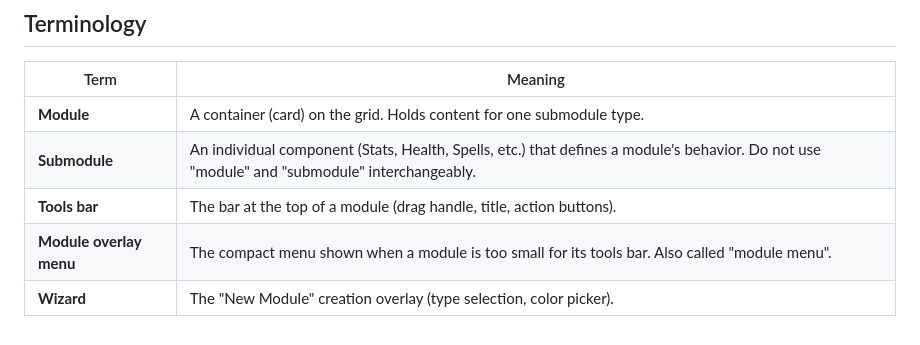
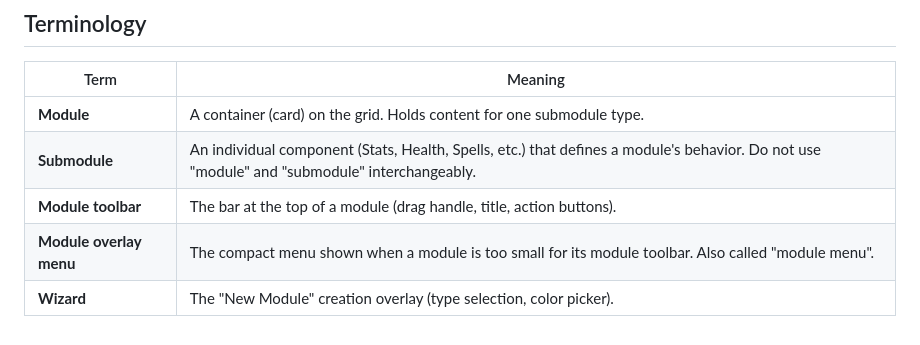
Before and after one commit to JasonCostanza/Character-Vault, a Markdown page: CLAUDE.md, the part around the change. Rendered like a GitHub page.

Commit message:
Fix terminology: update "Tools bar" to "toolbar" for consistency in CLAUDE.md

```diff
--- a/CLAUDE.md
+++ b/CLAUDE.md
@@ -73,6 +73,6 @@ Per-file descriptions live in `_DOCS/ARCHITECTURE.md` § "Files at a Glance".
 |---|---|
 | **Module** | A container (card) on the grid. Holds content for one submodule type. |
 | **Submodule** | An individual component (Stats, Health, Spells, etc.) that defines a module's behavior. Do not use "module" and "submodule" interchangeably. |
-| **Tools bar** | The bar at the top of a module (drag handle, title, action buttons). |
-| **Module overlay menu** | The compact menu shown when a module is too small for its tools bar. Also called "module menu". |
+| **Module toolbar** | The bar at the top of a module (drag handle, title, action buttons). |
+| **Module overlay menu** | The compact menu shown when a module is too small for its module toolbar. Also called "module menu". |
 | **Wizard** | The "New Module" creation overlay (type selection, color picker). |
```
